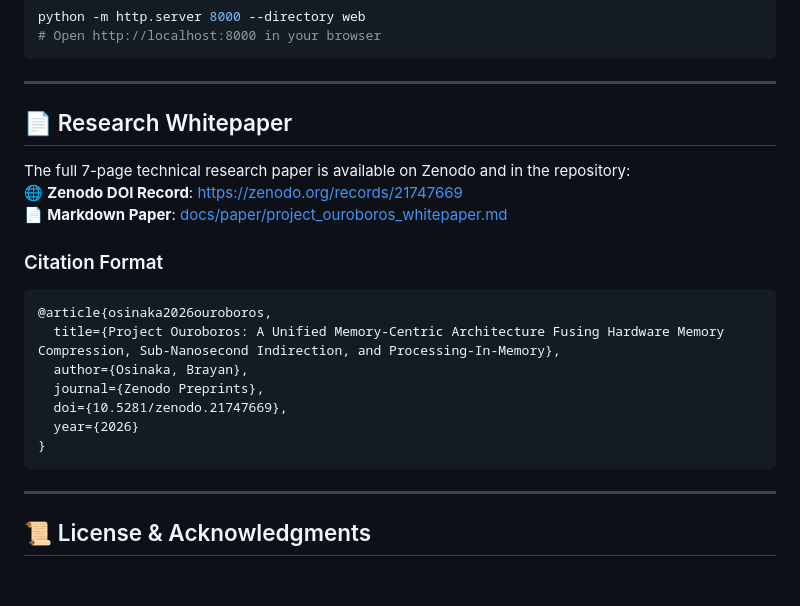
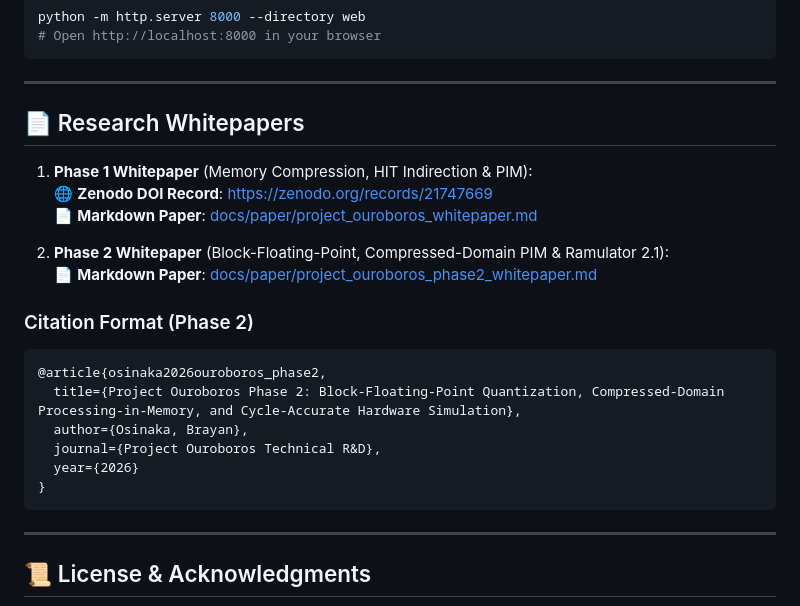
Before and after one commit to Brayan114/Project-Ouroboros, a Markdown page: README.md, the part around the change. Drawn GitHub-style; blank space fills up the shorter version.

Commit message:
Publish Paper #2: Block-Floating-Point Quantization, Compressed-Domain PIM, and Ramulator 2.1 Hardware Simulation

````diff
--- a/README.md
+++ b/README.md
@@ -84,22 +84,25 @@ python -m http.server 8000 --directory web
 
 ---
 
-## 📄 Research Whitepaper
+## 📄 Research Whitepapers
 
-The full 7-page technical research paper is available on Zenodo and in the repository:
-🌐 **Zenodo DOI Record**: [https://zenodo.org/records/21747669](https://zenodo.org/records/21747669)
-📄 **Markdown Paper**: [docs/paper/project_ouroboros_whitepaper.md](docs/paper/project_ouroboros_whitepaper.md)
+1. **Phase 1 Whitepaper** (Memory Compression, HIT Indirection & PIM):
+   🌐 **Zenodo DOI Record**: [https://zenodo.org/records/21747669](https://zenodo.org/records/21747669)
+   📄 **Markdown Paper**: [docs/paper/project_ouroboros_whitepaper.md](docs/paper/project_ouroboros_whitepaper.md)
 
-### Citation Format
+2. **Phase 2 Whitepaper** (Block-Floating-Point, Compressed-Domain PIM & Ramulator 2.1):
+   📄 **Markdown Paper**: [docs/paper/project_ouroboros_phase2_whitepaper.md](docs/paper/project_ouroboros_phase2_whitepaper.md)
+
+### Citation Format (Phase 2)
 ```bibtex
-@article{osinaka2026ouroboros,
-  title={Project Ouroboros: A Unified Memory-Centric Architecture Fusing Hardware Memory Compression, Sub-Nanosecond Indirection, and Processing-In-Memory},
+@article{osinaka2026ouroboros_phase2,
+  title={Project Ouroboros Phase 2: Block-Floating-Point Quantization, Compressed-Domain Processing-in-Memory, and Cycle-Accurate Hardware Simulation},
   author={Osinaka, Brayan},
-  journal={Zenodo Preprints},
-  doi={10.5281/zenodo.21747669},
+  journal={Project Ouroboros Technical R&D},
   year={2026}
 }
 ```
+
 
 
 ---
````
Also changed, not shown: docs/paper/project_ouroboros_phase2_whitepaper.md (added, +144 -0 lines).
